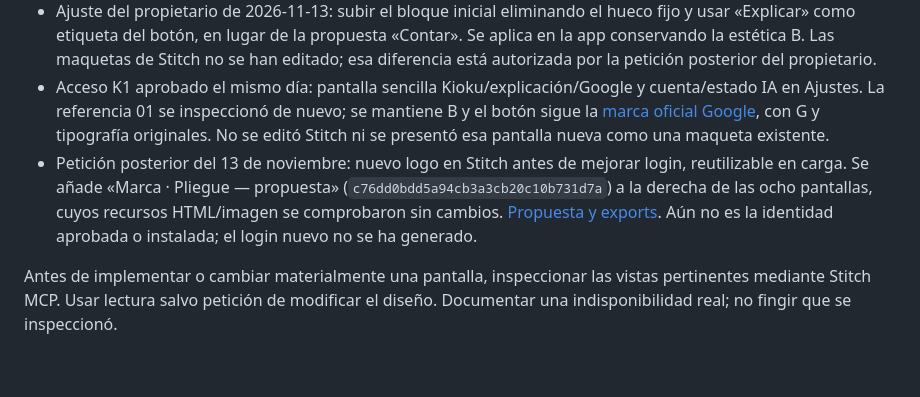
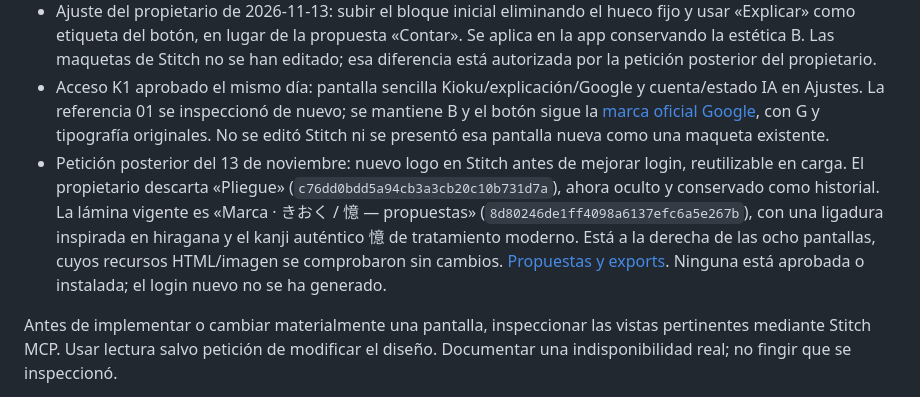
Before and after one commit to dejitarunoseireinoapuri/kioku, a Markdown page: docs/01-functional/STITCH_SOURCE.md, the part around the change. Rendered like a GitHub page; blank space fills up the shorter version.

```diff
--- a/docs/01-functional/STITCH_SOURCE.md
+++ b/docs/01-functional/STITCH_SOURCE.md
@@ -7,7 +7,7 @@
 - Las ocho vistas finales están ordenadas por recorrido; los borradores sustituidos 06/07 están ocultos.
 - Ajuste del propietario de 2026-11-13: subir el bloque inicial eliminando el hueco fijo y usar «Explicar» como etiqueta del botón, en lugar de la propuesta «Contar». Se aplica en la app conservando la estética B. Las maquetas de Stitch no se han editado; esa diferencia está autorizada por la petición posterior del propietario.
 - Acceso K1 aprobado el mismo día: pantalla sencilla Kioku/explicación/Google y cuenta/estado IA en Ajustes. La referencia 01 se inspeccionó de nuevo; se mantiene B y el botón sigue la [marca oficial Google](https://developers.google.com/identity/branding-guidelines), con G y tipografía originales. No se editó Stitch ni se presentó esa pantalla nueva como una maqueta existente.
-- Petición posterior del 13 de noviembre: nuevo logo en Stitch antes de mejorar login, reutilizable en carga. Se añade «Marca · Pliegue — propuesta» (`c76dd0bdd5a94cb3a3cb20c10b731d7a`) a la derecha de las ocho pantallas, cuyos recursos HTML/imagen se comprobaron sin cambios. [Propuesta y exports](BRAND_PROPOSAL.md). Aún no es la identidad aprobada o instalada; el login nuevo no se ha generado.
+- Petición posterior del 13 de noviembre: nuevo logo en Stitch antes de mejorar login, reutilizable en carga. El propietario descarta «Pliegue» (`c76dd0bdd5a94cb3a3cb20c10b731d7a`), ahora oculto y conservado como historial. La lámina vigente es «Marca · きおく / 憶 — propuestas» (`8d80246de1ff4098a6137efc6a5e267b`), con una ligadura inspirada en hiragana y el kanji auténtico 憶 de tratamiento moderno. Está a la derecha de las ocho pantallas, cuyos recursos HTML/imagen se comprobaron sin cambios. [Propuestas y exports](BRAND_PROPOSAL.md). Ninguna está aprobada o instalada; el login nuevo no se ha generado.
 
 Antes de implementar o cambiar materialmente una pantalla, inspeccionar las vistas pertinentes mediante Stitch MCP. Usar lectura salvo petición de modificar el diseño. Documentar una indisponibilidad real; no fingir que se inspeccionó.
 
```
Also changed, not shown: docs/01-functional/BRAND_PROPOSAL.md (+23 -18 lines), docs/assets/branding/kioku-japanese-proposals.png (added).
